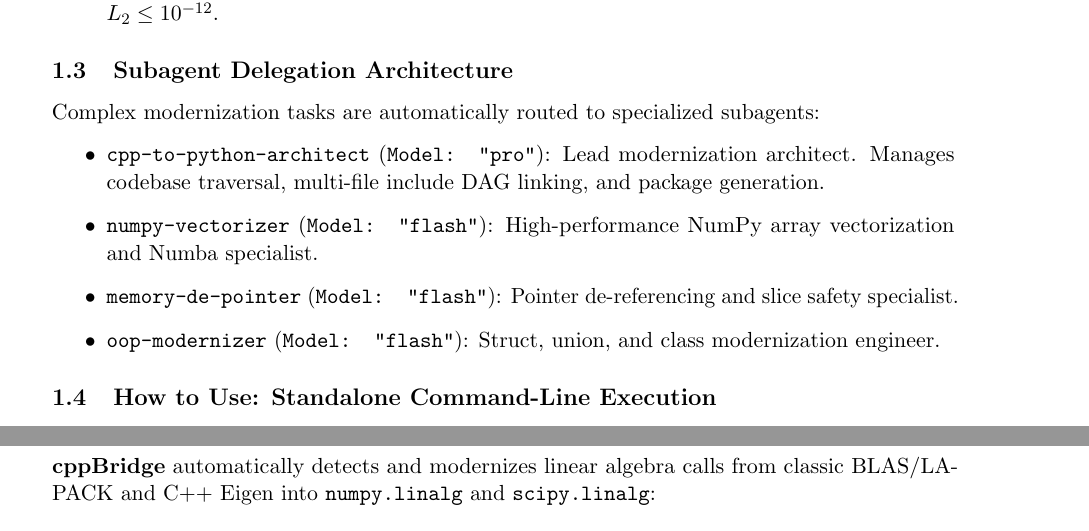
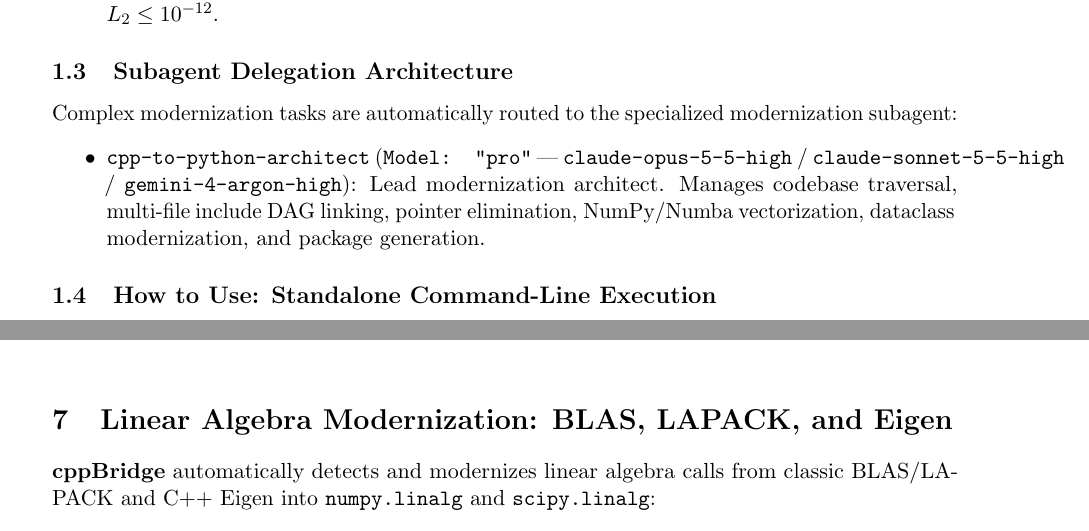
Before and after one commit to seoym3919/cppBridge_antigravity, a LaTeX paper (docs/cppBridge_manual.tex): two parts of pages 4 and 8 of 10 before the commit and two parts of pages 4 and 7 of 10 after it, joined at a grey line, cut so that both start at the same text. Compiled offline with pdfLaTeX.

Commit message:
chore(models): upgrade subagent tiers and model mappings to Gemini 4, Claude Opus 5.5, and Claude Sonnet 5.5

```diff
--- a/docs/cppBridge_manual.tex
+++ b/docs/cppBridge_manual.tex
@@ -100,12 +100,9 @@ Within the Antigravity chat interface, users interact directly with modernizatio
 \end{itemize}
 
 \subsection{Subagent Delegation Architecture}
-Complex modernization tasks are automatically routed to specialized subagents:
+Complex modernization tasks are automatically routed to the specialized modernization subagent:
 \begin{itemize}
-    \item \textbf{\texttt{cpp-to-python-architect}} (\texttt{Model: "pro"}): Lead modernization architect. Manages codebase traversal, multi-file include DAG linking, and package generation.
-    \item \textbf{\texttt{numpy-vectorizer}} (\texttt{Model: "flash"}): High-performance NumPy array vectorization and Numba specialist.
-    \item \textbf{\texttt{memory-de-pointer}} (\texttt{Model: "flash"}): Pointer de-referencing and slice safety specialist.
-    \item \textbf{\texttt{oop-modernizer}} (\texttt{Model: "flash"}): Struct, union, and class modernization engineer.
+    \item \textbf{\texttt{cpp-to-python-architect}} (\texttt{Model: "pro"} --- \texttt{claude-opus-5-5-high} / \texttt{claude-sonnet-5-5-high} / \texttt{gemini-4-argon-high}): Lead modernization architect. Manages codebase traversal, multi-file include DAG linking, pointer elimination, NumPy/Numba vectorization, dataclass modernization, and package generation.
 \end{itemize}
 
 \subsection{How to Use: Standalone Command-Line Execution}
```
Also changed, not shown: agents/cpp-to-python-architect.md (+1 -0 lines), README.md, docs/cppBridge_manual.pdf.
